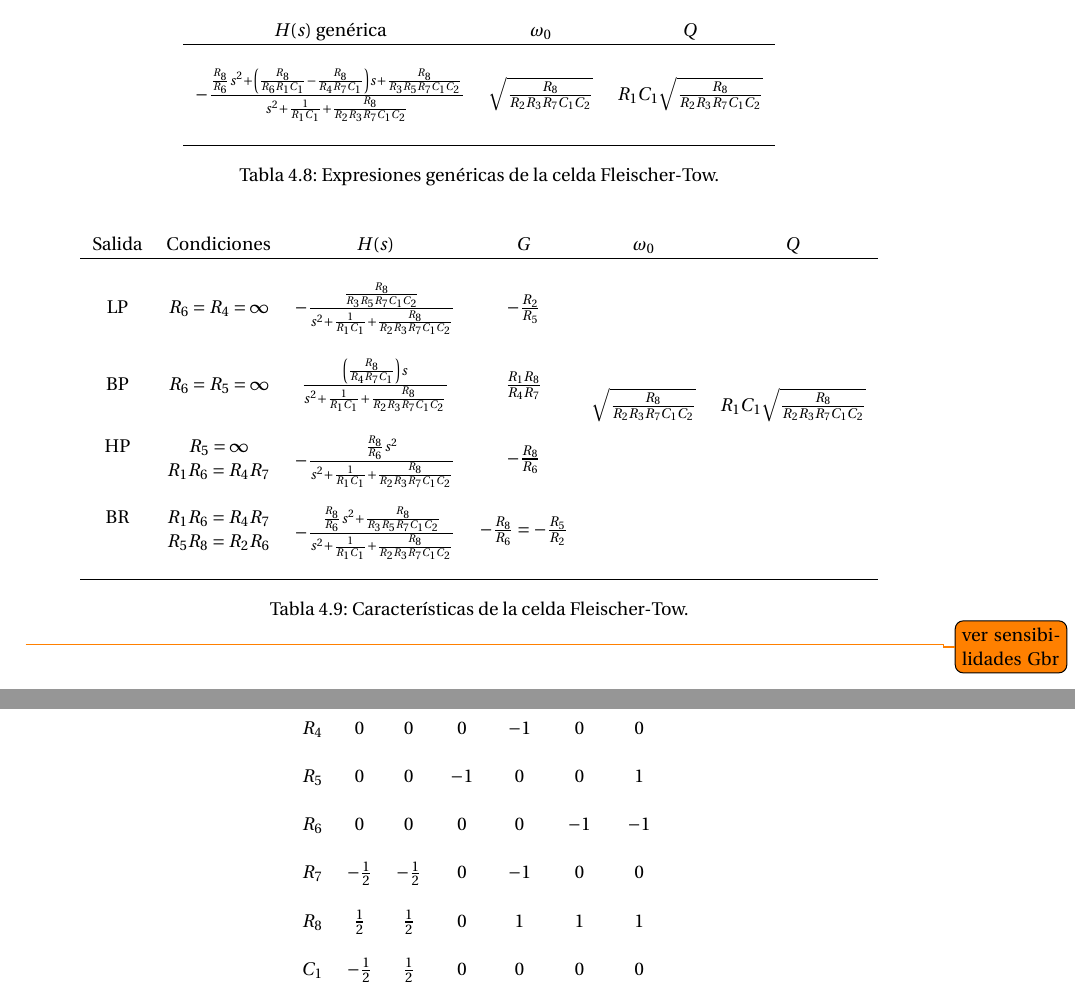
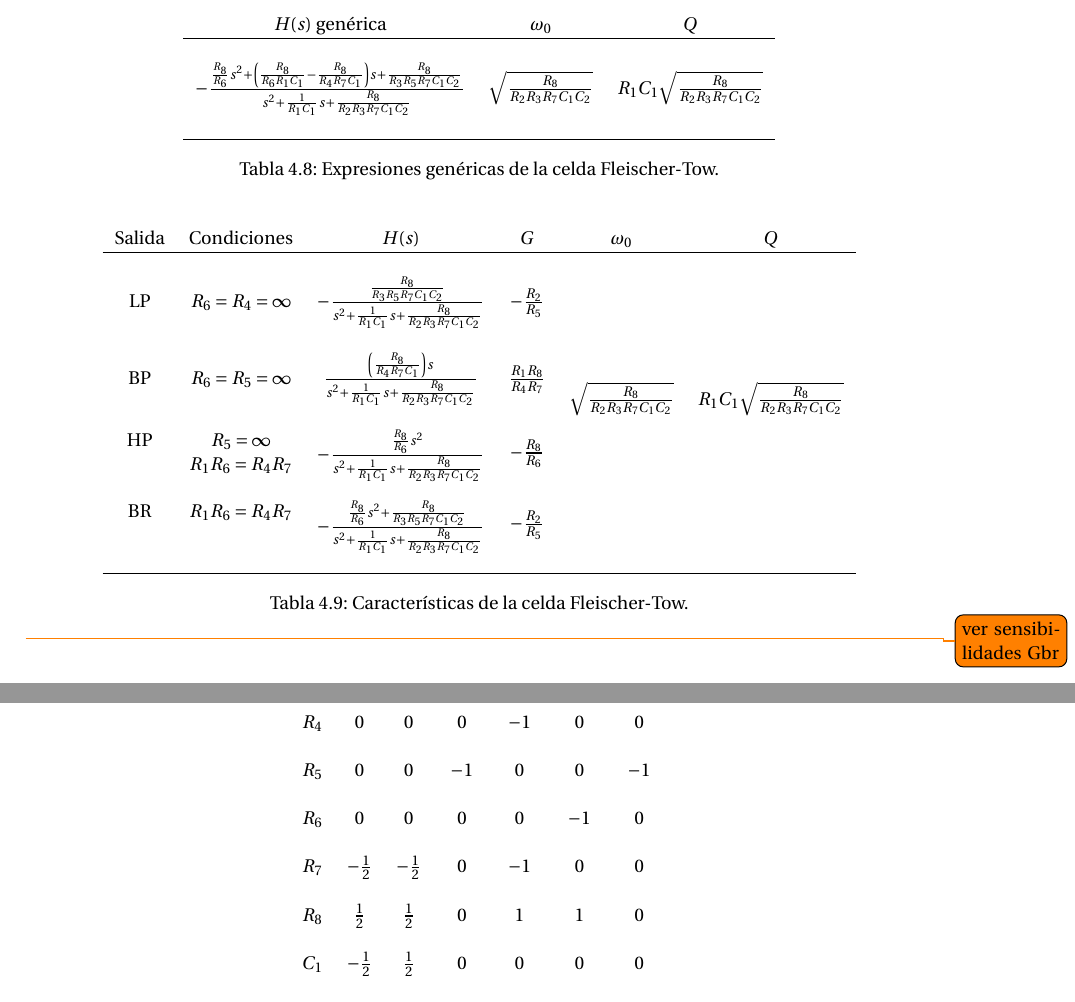
Before and after one commit to grupo-tc-volcan/TP5, a LaTeX document (Informe/informe.tex, which reads Informe/ej4.tex): two parts of pages 11 and 12 of 12, joined at a grey line, cut so that both start at the same text. Compiled offline with pdfLaTeX.

Commit message:
all sensibilities done

```diff
--- a/Informe/ej4.tex
+++ b/Informe/ej4.tex
@@ -239,7 +239,7 @@ Una caracter\'istica importante a remarcar de la selda Flesicher-Tow es que, a d
 	\begin{tabular}{c c c c}
 		$H(s)$ gen\'erica & $\omega_0$ & $Q$\\
 		\hline \\
-		 $- \frac{\frac{R_8}{R_6}s^2+\left(\frac{R_8}{R_6R_1C_1}-\frac{R_8}{R_4R_7C_1}\right)s+\frac{R_8}{R_3R_5R_7C_1C_2}}{s^2+\frac{1}{R_1C_1}+\frac{R_8}{R_2R_3R_7C_1C_2}}$&$\sqrt{\frac{R_8}{R_2R_3R_7C_1C_2}}$&$R_1C_1\sqrt{\frac{R_8}{R_2R_3R_7C_1C_2}}$\\ \\
+		 $- \frac{\frac{R_8}{R_6}s^2+\left(\frac{R_8}{R_6R_1C_1}-\frac{R_8}{R_4R_7C_1}\right)s+\frac{R_8}{R_3R_5R_7C_1C_2}}{s^2+\frac{1}{R_1C_1}s+\frac{R_8}{R_2R_3R_7C_1C_2}}$&$\sqrt{\frac{R_8}{R_2R_3R_7C_1C_2}}$&$R_1C_1\sqrt{\frac{R_8}{R_2R_3R_7C_1C_2}}$\\ \\
 		\hline
 	\end{tabular}
 	\caption{Expresiones gen\'ericas de la celda Fleischer-Tow.}
@@ -251,13 +251,12 @@ Una caracter\'istica importante a remarcar de la selda Flesicher-Tow es que, a d
 	\begin{tabular}{c c c c c c}
 		Salida & Condiciones & $H(s)$ & $G$ & $\omega_0$ & $Q$\\
 		\hline \\
-		LP&$R_6=R_4=\infty$ &$- \frac{\frac{R_8}{R_3R_5R_7C_1C_2}}{s^2+\frac{1}{R_1C_1}+\frac{R_8}{R_2R_3R_7C_1C_2}}$& $-\frac{R_2}{R_5}$& \multirow{9}{*}{$\sqrt{\frac{R_8}{R_2R_3R_7C_1C_2}}$}&
+		LP&$R_6=R_4=\infty$ &$- \frac{\frac{R_8}{R_3R_5R_7C_1C_2}}{s^2+\frac{1}{R_1C_1}s+\frac{R_8}{R_2R_3R_7C_1C_2}}$& $-\frac{R_2}{R_5}$& \multirow{9}{*}{$\sqrt{\frac{R_8}{R_2R_3R_7C_1C_2}}$}&
 		\multirow{9}{*}{$R_1C_1\sqrt{\frac{R_8}{R_2R_3R_7C_1C_2}}$}\\ \\
-		BP &$R_6=R_5=\infty$  &$ \frac{\left(\frac{R_8}{R_4R_7C_1}\right)s}{s^2+\frac{1}{R_1C_1}+\frac{R_8}{R_2R_3R_7C_1C_2}}$&$\frac{R_1R_8}{R_4R_7}$& &\\ \\
-		HP & $R_5=\infty$&\multirow{2}{*}{$- \frac{\frac{R_8}{R_6}s^2}{s^2+\frac{1}{R_1C_1}+\frac{R_8}{R_2R_3R_7C_1C_2}}$}&\multirow{2}{*}{$-\frac{R_8}{R_6}$}& &\\
+		BP &$R_6=R_5=\infty$  &$ \frac{\left(\frac{R_8}{R_4R_7C_1}\right)s}{s^2+\frac{1}{R_1C_1}s+\frac{R_8}{R_2R_3R_7C_1C_2}}$&$\frac{R_1R_8}{R_4R_7}$& &\\ \\
+		HP & $R_5=\infty$&\multirow{2}{*}{$- \frac{\frac{R_8}{R_6}s^2}{s^2+\frac{1}{R_1C_1}s+\frac{R_8}{R_2R_3R_7C_1C_2}}$}&\multirow{2}{*}{$-\frac{R_8}{R_6}$}& &\\
 		&$R_1R_6=R_4R_7$ & & & &\\ \\
-		BR &$R_1R_6=R_4R_7$ &\multirow{2}{*}{$- \frac{\frac{R_8}{R_6}s^2+\frac{R_8}{R_3R_5R_7C_1C_2}}{s^2+\frac{1}{R_1C_1}+\frac{R_8}{R_2R_3R_7C_1C_2}}$}&\multirow{2}{*}{$-\frac{R_8}{R_6} = -\frac{R_5}{R_2}$}& &\\
-		& $R_5R_8=R_2R_6$ & & & & \\ \\
+		BR &$R_1R_6=R_4R_7$ &\multirow{2}{*}{$- \frac{\frac{R_8}{R_6}s^2+\frac{R_8}{R_3R_5R_7C_1C_2}}{s^2+\frac{1}{R_1C_1}s+\frac{R_8}{R_2R_3R_7C_1C_2}}$}&\multirow{2}{*}{$-\frac{R_2}{R_5}$}& &\\ \\ \\
 		\hline
 	\end{tabular}
 	\caption{Caracter\'isticas de la celda Fleischer-Tow.}
@@ -275,9 +274,9 @@ Una caracter\'istica importante a remarcar de la selda Flesicher-Tow es que, a d
 		$R_3$ & $-\frac{1}{2}$ & $-\frac{1}{2}$ & $0$ & $0$ & $0$ & $0$\\ \\
 		$R_4$ & $0$ & $0$ & $0$ & $-1$ & $0$ & $0$\\ \\
-		$R_5$ & $0$ & $0$ & $-1$ & $0$ & $0$ & $1$\\ \\
-		$R_6$ & $0$ & $0$ & $0$ & $0$ & $-1$ & $-1$\\ \\
+		$R_5$ & $0$ & $0$ & $-1$ & $0$ & $0$ & $-1$\\ \\
+		$R_6$ & $0$ & $0$ & $0$ & $0$ & $-1$ & $0$\\ \\
 		$R_7$ & $-\frac{1}{2}$ & $-\frac{1}{2}$ & $0$ & $-1$ & $0$ & $0$\\ \\
-		$R_8$ & $\frac{1}{2}$ & $\frac{1}{2}$ & $0$ & $1$ & $1$ & $1$\\ \\
+		$R_8$ & $\frac{1}{2}$ & $\frac{1}{2}$ & $0$ & $1$ & $1$ & $0$\\ \\
 		$C_1$ & $-\frac{1}{2}$ & $\frac{1}{2}$ & $0$ & $0$ & $0$ & $0$\\ \\
 		$C_2$ & $-\frac{1}{2}$ & $-\frac{1}{2}$ & $0$ & $0$ & $0$ & $0$\\ \\
 		\hline
```
Also changed, not shown: Informe/informe.pdf, Informe/ej4.tex (4 more changed lines), 3 other files.
